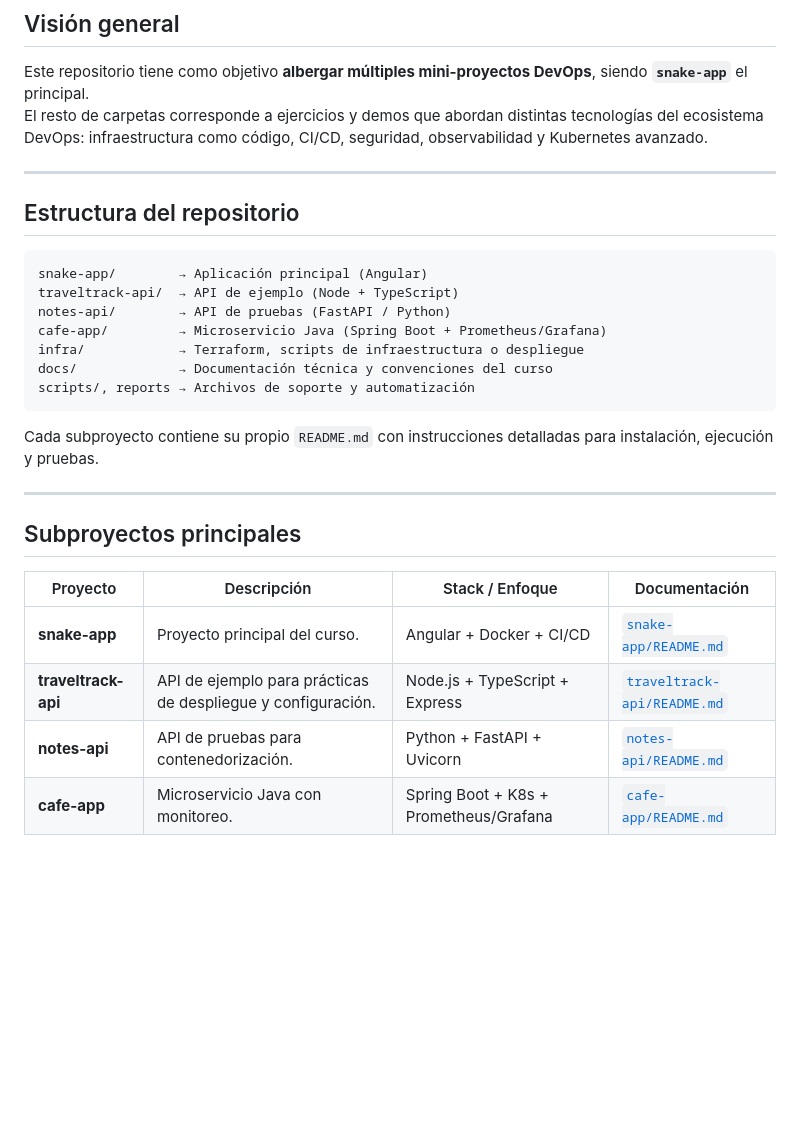
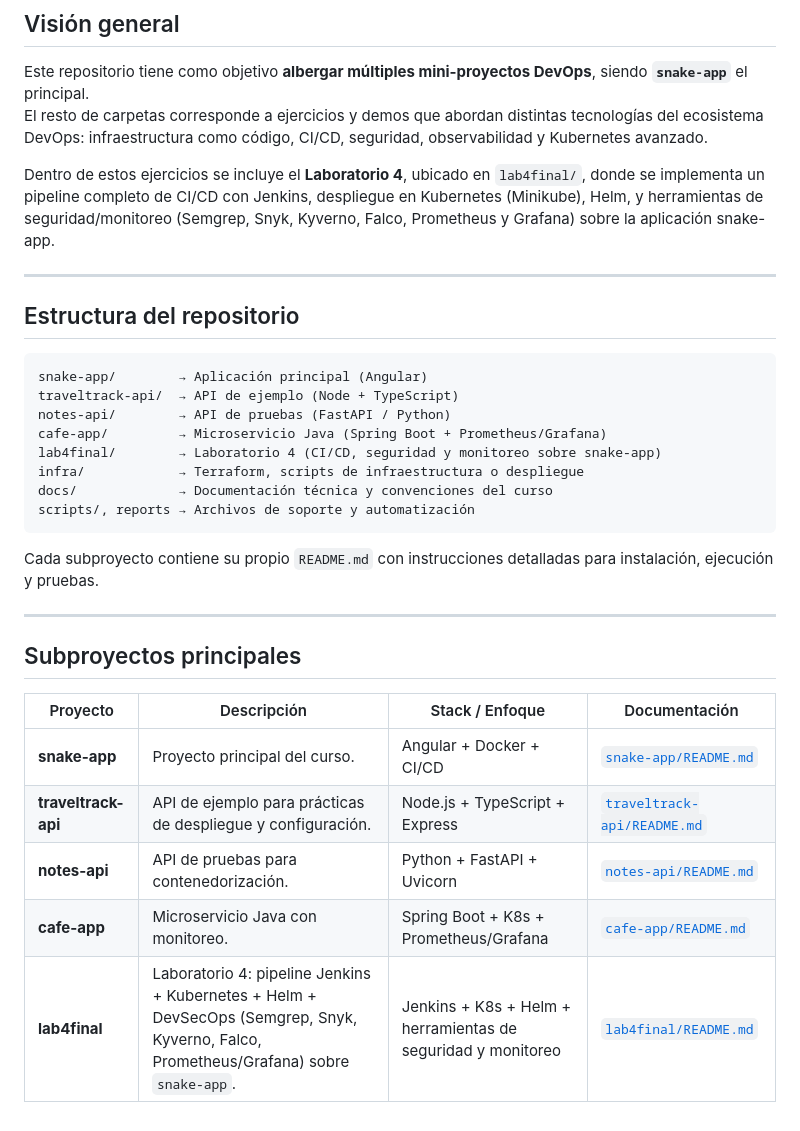
Before and after one commit to Giulibor/Proyecto-Devops, a Markdown page: README.md, the part around one of its changes. Rendered like a GitHub page; blank space fills up the shorter version.

```diff
--- a/README.md
+++ b/README.md
@@ -61,6 +28,8 @@ El repositorio de pruebas fue utilizado para ensayos, experimentos y validacione
 Este repositorio tiene como objetivo **albergar múltiples mini-proyectos DevOps**, siendo **`snake-app`** el principal.
 El resto de carpetas corresponde a ejercicios y demos que abordan distintas tecnologías del ecosistema DevOps: infraestructura como código, CI/CD, seguridad, observabilidad y Kubernetes avanzado.
 
+Dentro de estos ejercicios se incluye el **Laboratorio 4**, ubicado en `lab4final/`, donde se implementa un pipeline completo de CI/CD con Jenkins, despliegue en Kubernetes (Minikube), Helm, y herramientas de seguridad/monitoreo (Semgrep, Snyk, Kyverno, Falco, Prometheus y Grafana) sobre la aplicación snake-app.
+
 ---
 
 ## Estructura del repositorio
@@ -69,9 +38,11 @@ El resto de carpetas corresponde a ejercicios y demos que abordan distintas tecn
 	traveltrack-api/  → API de ejemplo (Node + TypeScript)
 	notes-api/        → API de pruebas (FastAPI / Python)
 	cafe-app/         → Microservicio Java (Spring Boot + Prometheus/Grafana)
+	lab4final/        → Laboratorio 4 (CI/CD, seguridad y monitoreo sobre snake-app)
 	infra/            → Terraform, scripts de infraestructura o despliegue
 	docs/             → Documentación técnica y convenciones del curso
 	scripts/, reports → Archivos de soporte y automatización
+
 
 Cada subproyecto contiene su propio `README.md` con instrucciones detalladas para instalación, ejecución y pruebas.
 
@@ -79,9 +50,10 @@ Cada subproyecto contiene su propio `README.md` con instrucciones detalladas par
 
 ## Subproyectos principales
 
-| Proyecto | Descripción | Stack / Enfoque | Documentación |
-|-----------|--------------|------------------|----------------|
-| **snake-app** | Proyecto principal del curso. | Angular + Docker + CI/CD | [`snake-app/README.md`](snake-app/README.md) |
-| **traveltrack-api** | API de ejemplo para prácticas de despliegue y configuración. | Node.js + TypeScript + Express | [`traveltrack-api/README.md`](traveltrack-api/README.md) |
-| **notes-api** | API de pruebas para contenedorización. | Python + FastAPI + Uvicorn | [`notes-api/README.md`](notes-api/README.md) |
-| **cafe-app** | Microservicio Java con monitoreo. | Spring Boot + K8s + Prometheus/Grafana | [`cafe-app/README.md`](cafe-app/README.md) |
+| Proyecto            | Descripción                                                                                                                            | Stack / Enfoque                                              | Documentación                                            |
+| ------------------- | -------------------------------------------------------------------------------------------------------------------------------------- | ------------------------------------------------------------ | -------------------------------------------------------- |
+| **snake-app**       | Proyecto principal del curso.                                                                                                          | Angular + Docker + CI/CD                                     | [`snake-app/README.md`](snake-app/README.md)             |
+| **traveltrack-api** | API de ejemplo para prácticas de despliegue y configuración.                                                                           | Node.js + TypeScript + Express                               | [`traveltrack-api/README.md`](traveltrack-api/README.md) |
+| **notes-api**       | API de pruebas para contenedorización.                                                                                                 | Python + FastAPI + Uvicorn                                   | [`notes-api/README.md`](notes-api/README.md)             |
+| **cafe-app**        | Microservicio Java con monitoreo.                                                                                                      | Spring Boot + K8s + Prometheus/Grafana                       | [`cafe-app/README.md`](cafe-app/README.md)               |
+| **lab4final**       | Laboratorio 4: pipeline Jenkins + Kubernetes + Helm + DevSecOps (Semgrep, Snyk, Kyverno, Falco, Prometheus/Grafana) sobre `snake-app`. | Jenkins + K8s + Helm + herramientas de seguridad y monitoreo | [`lab4final/README.md`](lab4final/README.md)             |
```
Also changed, not shown: other parts of README.md (+0 -33 lines).
